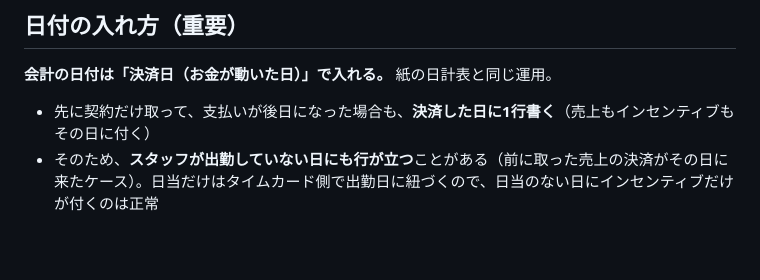
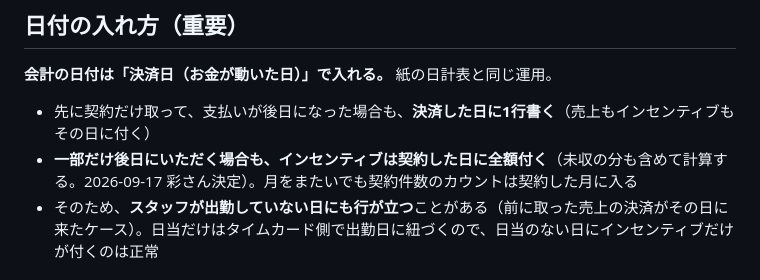
Before and after one commit to AyaKuroki929/bemolle-sales, a Markdown page: README.md, the part around the change. GitHub-like rendering; blank space fills up the shorter version.

Commit message:
docs: 未収分もインセンティブは契約日に全額付ける運用を明記
Co-Authored-By: Claude Opus 5 (1M context) <noreply@anthropic.com>

```diff
--- a/README.md
+++ b/README.md
@@ -17,6 +17,7 @@
 **会計の日付は「決済日（お金が動いた日）」で入れる。** 紙の日計表と同じ運用。
 
 - 先に契約だけ取って、支払いが後日になった場合も、**決済した日に1行書く**（売上もインセンティブもその日に付く）
+- **一部だけ後日にいただく場合も、インセンティブは契約した日に全額付く**（未収の分も含めて計算する。2026-09-17 彩さん決定）。月をまたいでも契約件数のカウントは契約した月に入る
 - そのため、**スタッフが出勤していない日にも行が立つ**ことがある（前に取った売上の決済がその日に来たケース）。日当だけはタイムカード側で出勤日に紐づくので、日当のない日にインセンティブだけが付くのは正常
 
 ## インセンティブの計算ルール（報酬規定2025-04-03 準拠）
```
